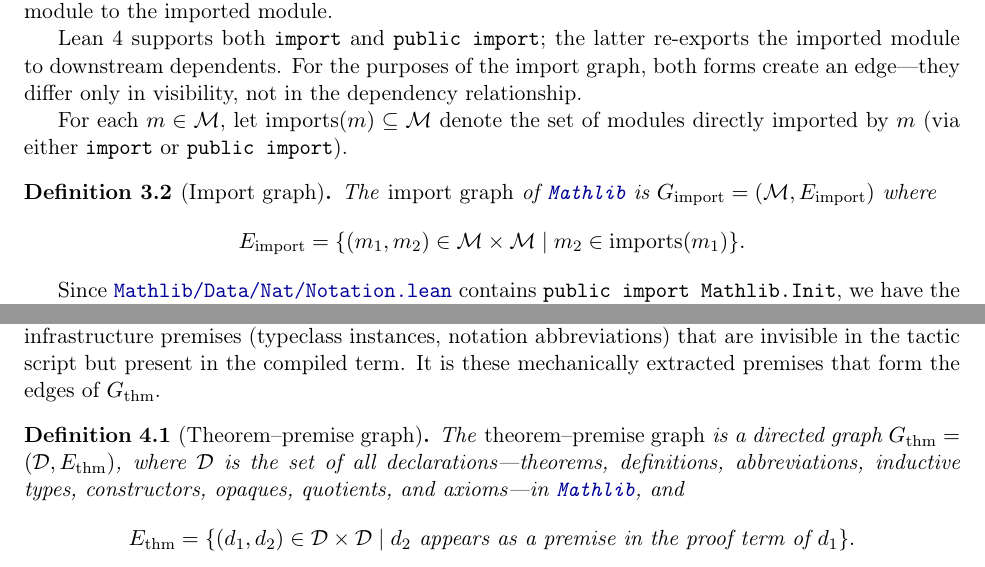
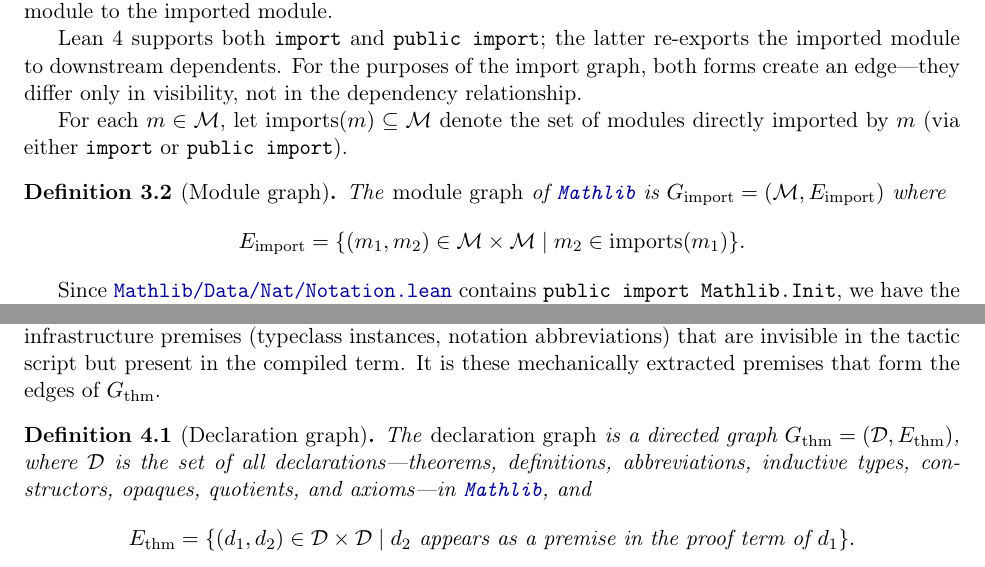
Before and after one commit to MathNetwork/MathlibGraph, a LaTeX paper (mathlib-graph-structure/main.tex, which reads mathlib-graph-structure/sections/declaration-graph.tex, mathlib-graph-structure/sections/module-graph.tex): two parts of pages 6 and 20 of 54, joined at a grey line, cut so that both start at the same text. Compiled offline with pdfLaTeX.

Commit message:
Rename graph definitions to match section titles
- Import graph → Module graph (Definition in §3)
- Theorem--premise graph → Declaration graph (Definition in §4)
- Namespace dependency graph → Namespace graph (Definition in §5)

Math symbols (G_import, G_thm, G_ns) unchanged throughout.

Co-Authored-By: Claude Opus 4.6 <noreply@anthropic.com>

```diff
--- a/mathlib-graph-structure/sections/declaration-graph.tex
+++ b/mathlib-graph-structure/sections/declaration-graph.tex
@@ -25,9 +25,9 @@
 \noindent
 The distinction is precise: a premise is an \emph{external} declaration---a theorem, definition, constructor, or other named constant already registered in the environment---not a local variable or bound parameter. In the example above, \decl{Nat.zero\_lt\_succ} is a premise because it is a theorem proved elsewhere; \texttt{n} is not, because it is a locally bound variable. In practice, the kernel records additional infrastructure premises (typeclass instances, notation abbreviations) that are invisible in the tactic script but present in the compiled term. It is these mechanically extracted premises that form the edges of $G_{\mathrm{thm}}$.
 
-\begin{definition}[Theorem--premise graph]
+\begin{definition}[Declaration graph]
 \label{def:thm-graph}
-The \emph{theorem--premise graph} is a directed graph $G_{\mathrm{thm}} = (\mathcal{D}, E_{\mathrm{thm}})$, where $\mathcal{D}$ is the set of all declarations---theorems, definitions, abbreviations, inductive types, constructors, opaques, quotients, and axioms---in \module{Mathlib}, and
+The \emph{declaration graph} is a directed graph $G_{\mathrm{thm}} = (\mathcal{D}, E_{\mathrm{thm}})$, where $\mathcal{D}$ is the set of all declarations---theorems, definitions, abbreviations, inductive types, constructors, opaques, quotients, and axioms---in \module{Mathlib}, and
 \[
   E_{\mathrm{thm}} = \{(d_1, d_2) \in \mathcal{D} \times \mathcal{D} \mid d_2 \text{ appears as a premise in the proof term of } d_1\}.
 \]
--- a/mathlib-graph-structure/sections/module-graph.tex
+++ b/mathlib-graph-structure/sections/module-graph.tex
@@ -144,8 +144,8 @@
 
 For each $m \in \mathcal{M}$, let $\mathrm{imports}(m) \subseteq \mathcal{M}$ denote the set of modules directly imported by $m$ (via either \texttt{import} or \texttt{public import}).
 
-\begin{definition}[Import graph]
-The \emph{import graph} of \module{Mathlib} is $G_{\mathrm{import}} = (\mathcal{M}, E_{\mathrm{import}})$ where
+\begin{definition}[Module graph]
+The \emph{module graph} of \module{Mathlib} is $G_{\mathrm{import}} = (\mathcal{M}, E_{\mathrm{import}})$ where
 \[
   E_{\mathrm{import}} = \{(m_1, m_2) \in \mathcal{M} \times \mathcal{M} \mid m_2 \in \mathrm{imports}(m_1)\}.
 \]
```
Also changed, not shown: mathlib-graph-structure/sections/namespace-graph.tex (+2 -2 lines).
